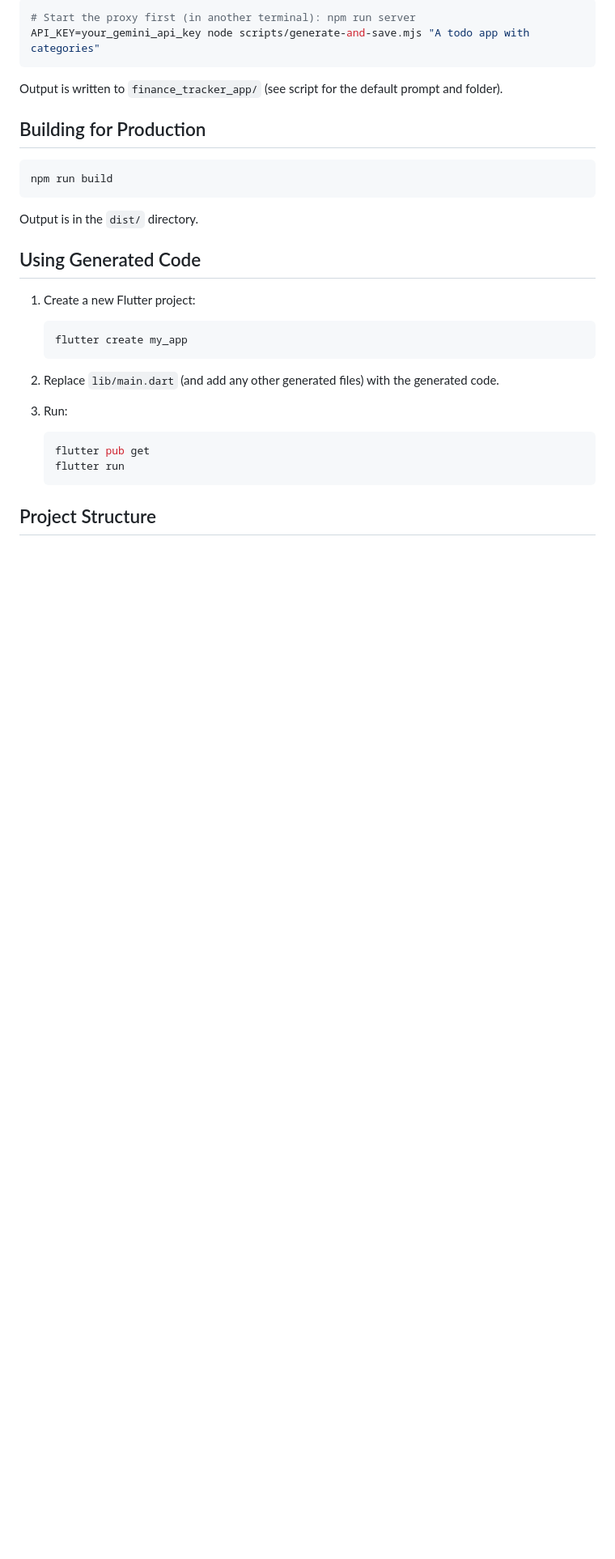
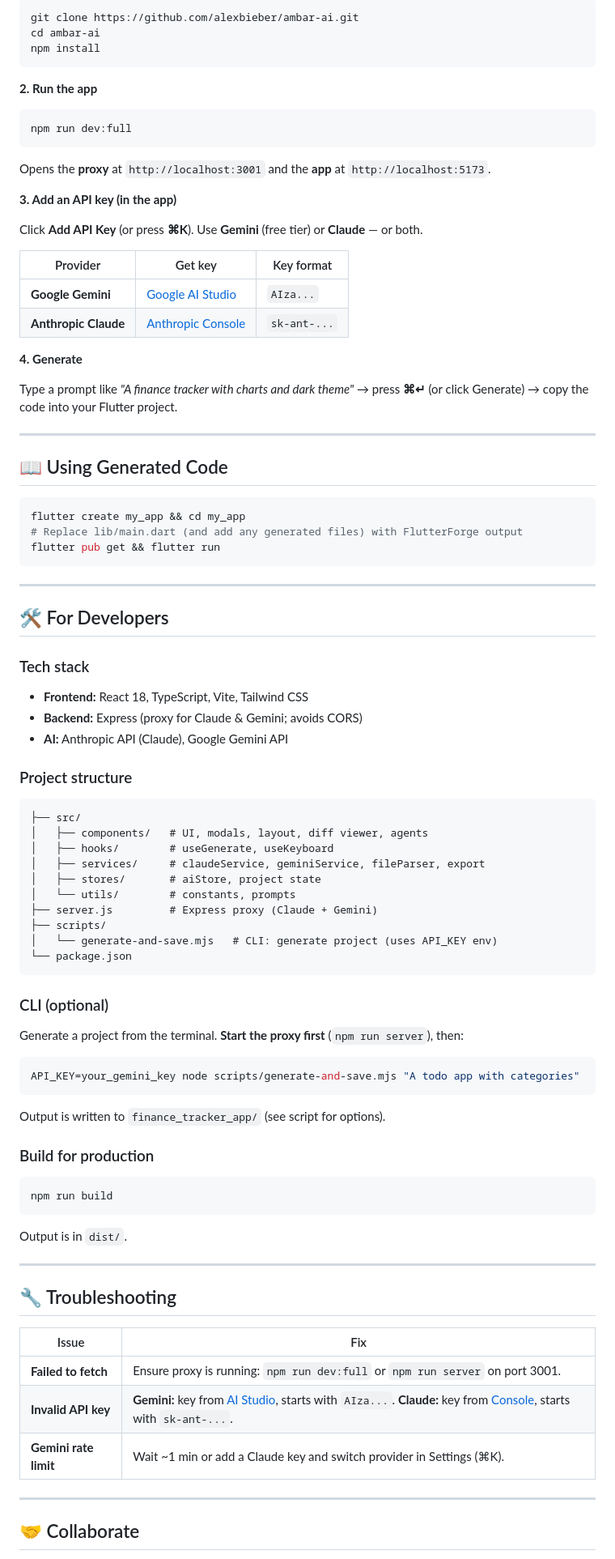
Before and after one commit to alexbieber/ambar-ai, a Markdown page: README.md, the part around one of its changes. Shown at 81% size. Rendered like a GitHub page; blank space fills up the shorter version.

````diff
--- a/README.md
+++ b/README.md
@@ -75,33 +52,95 @@ The script `scripts/generate-and-save.mjs` calls the proxy to generate a project
 
 ```bash
-# Start the proxy first (in another terminal): npm run server
-API_KEY=your_gemini_api_key node scripts/generate-and-save.mjs "A todo app with categories"
+git clone https://github.com/alexbieber/ambar-ai.git
+cd ambar-ai
+npm install
 ```
 
-Output is written to `finance_tracker_app/` (see script for the default prompt and folder).
+**2. Run the app**
 
-## Building for Production
+```bash
+npm run dev:full
+```
+
+Opens the **proxy** at `http://localhost:3001` and the **app** at `http://localhost:5173`.
+
+**3. Add an API key (in the app)**
+
+Click **Add API Key** (or press **⌘K**). Use **Gemini** (free tier) or **Claude** — or both.
+
+| Provider | Get key | Key format |
+|----------|---------|------------|
+| **Google Gemini** | [Google AI Studio](https://aistudio.google.com/apikey) | `AIza...` |
+| **Anthropic Claude** | [Anthropic Console](https://console.anthropic.com) | `sk-ant-...` |
+
+**4. Generate**
+
+Type a prompt like *"A finance tracker with charts and dark theme"* → press **⌘↵** (or click Generate) → copy the code into your Flutter project.
+
+---
+
+## 📖 Using Generated Code
+
+```bash
+flutter create my_app && cd my_app
+# Replace lib/main.dart (and add any generated files) with FlutterForge output
+flutter pub get && flutter run
+```
+
+---
+
+## 🛠 For Developers
+
+### Tech stack
+
+- **Frontend:** React 18, TypeScript, Vite, Tailwind CSS
+- **Backend:** Express (proxy for Claude & Gemini; avoids CORS)
+- **AI:** Anthropic API (Claude), Google Gemini API
+
+### Project structure
+
+```
+├── src/
+│   ├── components/   # UI, modals, layout, diff viewer, agents
+│   ├── hooks/        # useGenerate, useKeyboard
+│   ├── services/     # claudeService, geminiService, fileParser, export
+│   ├── stores/       # aiStore, project state
+│   └── utils/        # constants, prompts
+├── server.js         # Express proxy (Claude + Gemini)
+├── scripts/
+│   └── generate-and-save.mjs   # CLI: generate project (uses API_KEY env)
+└── package.json
+```
+
+### CLI (optional)
+
+Generate a project from the terminal. **Start the proxy first** (`npm run server`), then:
+
+```bash
+API_KEY=your_gemini_key node scripts/generate-and-save.mjs "A todo app with categories"
+```
+
+Output is written to `finance_tracker_app/` (see script for options).
+
+### Build for production
 
 ```bash
 npm run build
 ```
 
-Output is in the `dist/` directory.
+Output is in `dist/`.
 
-## Using Generated Code
+---
 
-1. Create a new Flutter project:
-   ```bash
-   flutter create my_app
-   ```
+## 🔧 Troubleshooting
 
-2. Replace `lib/main.dart` (and add any other generated files) with the generated code.
+| Issue | Fix |
+|-------|-----|
+| **Failed to fetch** | Ensure proxy is running: `npm run dev:full` or `npm run server` on port 3001. |
+| **Invalid API key** | **Gemini:** key from [AI Studio](https://aistudio.google.com/apikey), starts with `AIza...`. **Claude:** key from [Console](https://console.anthropic.com), starts with `sk-ant-...`. |
+| **Gemini rate limit** | Wait ~1 min or add a Claude key and switch provider in Settings (⌘K). |
 
-3. Run:
-   ```bash
-   flutter pub get
-   flutter run
-   ```
+---
 
-## Project Structure
+## 🤝 Collaborate
 
````
Also changed, not shown: other parts of README.md (+65 -86 lines).
